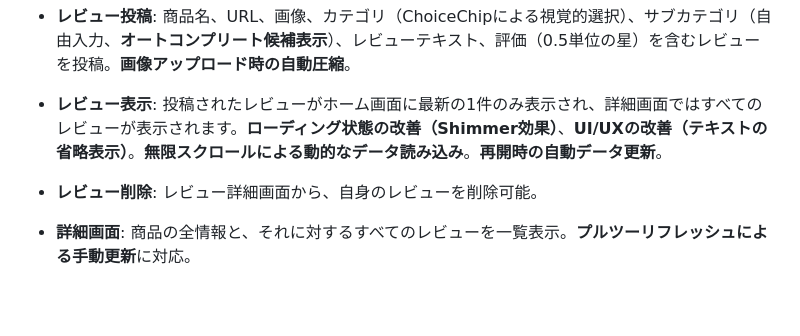
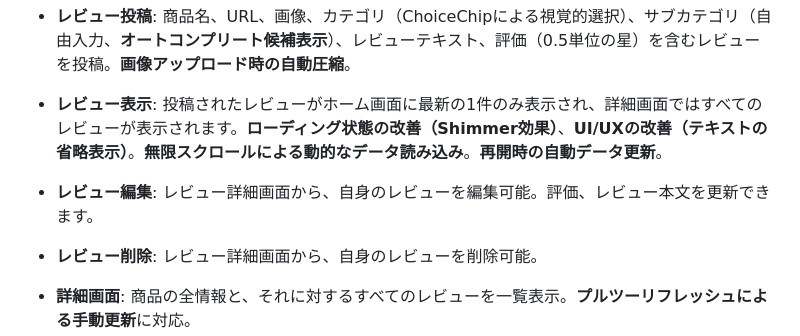
Before and after one commit to kyo09427/favlog_app, a Markdown page: README.md, the part around the change. Drawn GitHub-style; blank space fills up the shorter version.

```diff
--- a/README.md
+++ b/README.md
@@ -10,6 +10,7 @@ FavLogは、クローズドなコミュニティ（友人、家族、同僚な
 *   **プロフィール管理**: ユーザー名とアバター画像の設定・更新。既存アバターの自動削除と手動更新機能。
 *   **レビュー投稿**: 商品名、URL、画像、カテゴリ（ChoiceChipによる視覚的選択）、サブカテゴリ（自由入力、**オートコンプリート候補表示**）、レビューテキスト、評価（0.5単位の星）を含むレビューを投稿。**画像アップロード時の自動圧縮**。
 *   **レビュー表示**: 投稿されたレビューがホーム画面に最新の1件のみ表示され、詳細画面ではすべてのレビューが表示されます。**ローディング状態の改善（Shimmer効果）**、**UI/UXの改善（テキストの省略表示）**。**無限スクロールによる動的なデータ読み込み**。**再開時の自動データ更新**。
+*   **レビュー編集**: レビュー詳細画面から、自身のレビューを編集可能。評価、レビュー本文を更新できます。
 *   **レビュー削除**: レビュー詳細画面から、自身のレビューを削除可能。
 *   **詳細画面**: 商品の全情報と、それに対するすべてのレビューを一覧表示。**プルツーリフレッシュによる手動更新**に対応。
 *   **既存商品へのレビュー追加**: 詳細画面から、同一商品に対して別のユーザーがレビューを追加可能。
```
Also changed, not shown: FAVLOG_DEVELOPMENT_ROADMAP.md (+27 -0 lines).
